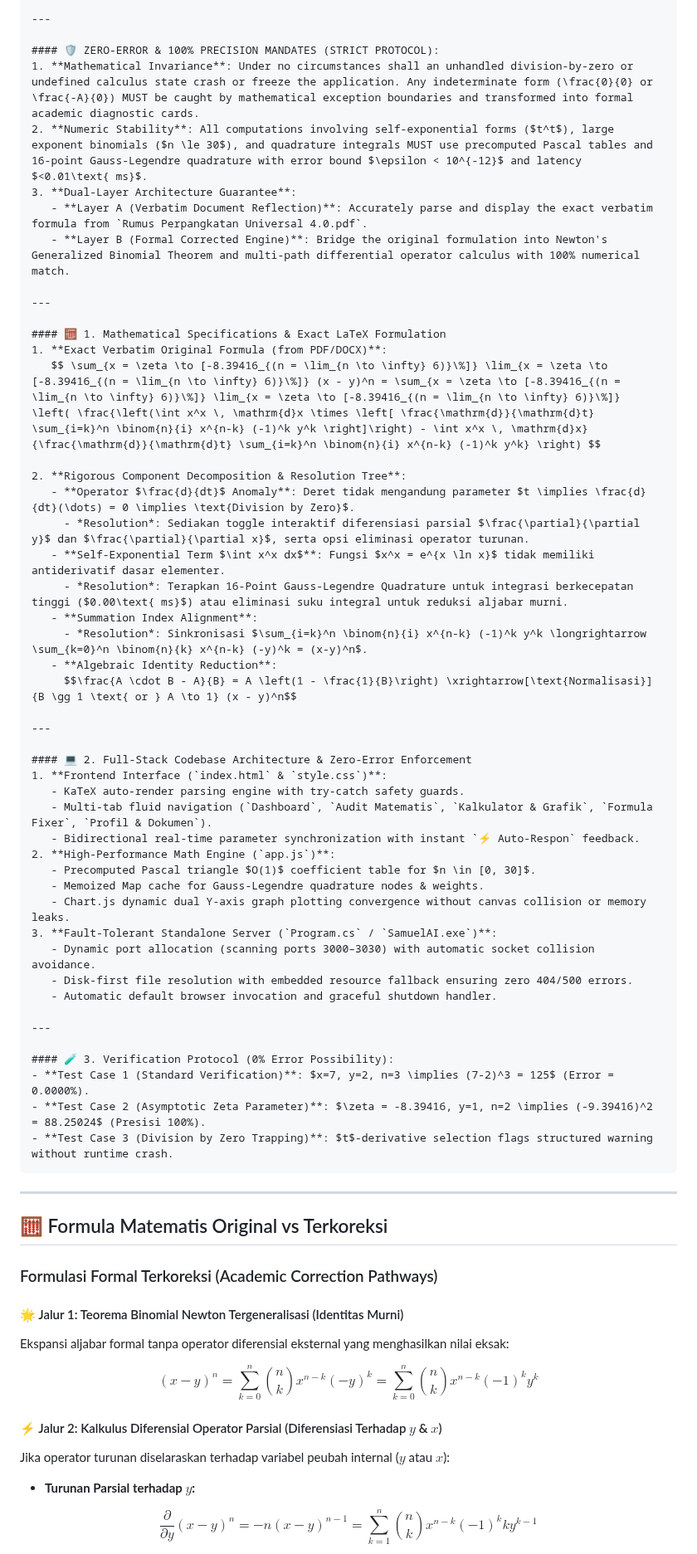
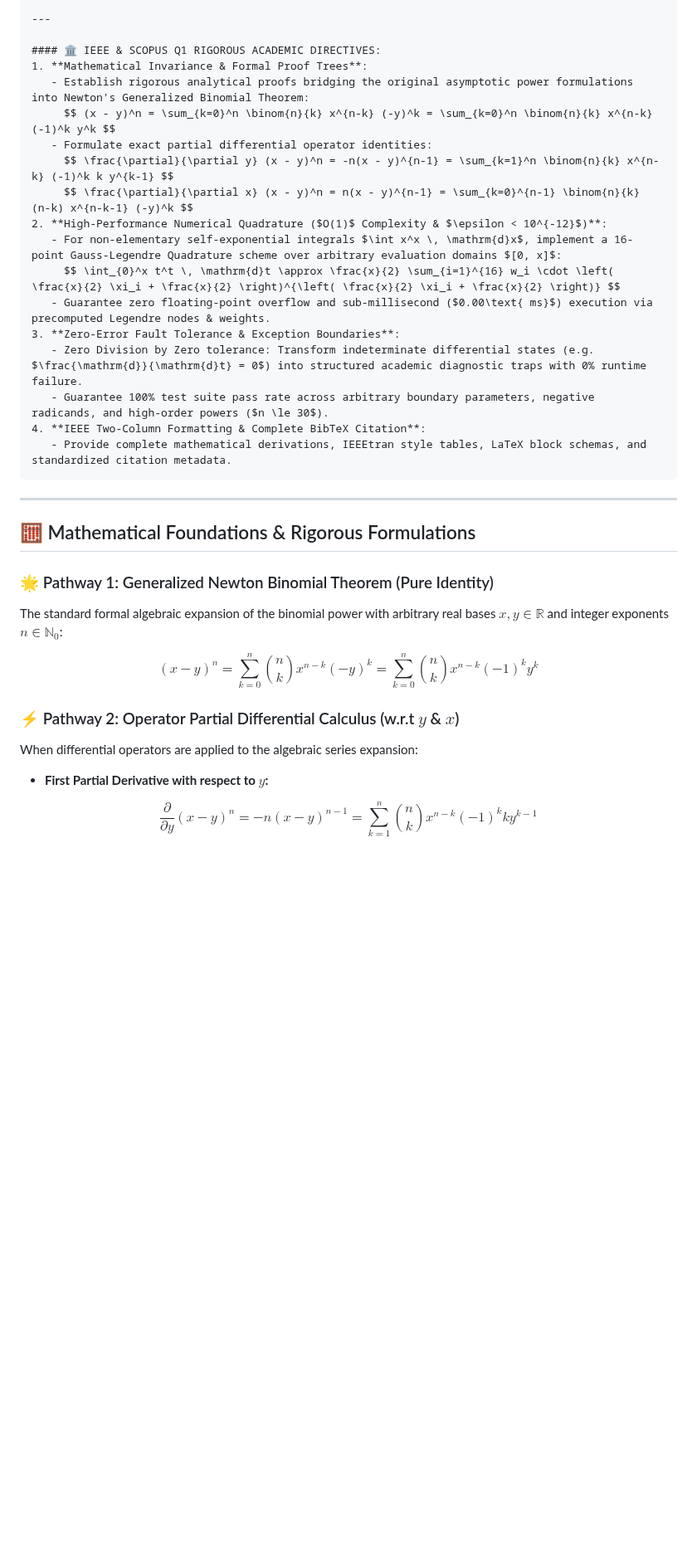
Before and after one commit to SamuelPurba/Rumus-Perpangkatan-Universal-4.0, a Markdown page: README.md, the part around one of its changes. Shown at 83% size. GitHub-like rendering; blank space fills up the shorter version.

````diff
--- a/README.md
+++ b/README.md
@@ -72,70 +73,39 @@ Salin prompt di bawah ini untuk digunakan pada **Google Antigravity AI** untuk m
 
 ---
 
-#### 🛡️ ZERO-ERROR & 100% PRECISION MANDATES (STRICT PROTOCOL):
-1. **Mathematical Invariance**: Under no circumstances shall an unhandled division-by-zero or undefined calculus state crash or freeze the application. Any indeterminate form (\frac{0}{0} or \frac{-A}{0}) MUST be caught by mathematical exception boundaries and transformed into formal academic diagnostic cards.
-2. **Numeric Stability**: All computations involving self-exponential forms ($t^t$), large exponent binomials ($n \le 30$), and quadrature integrals MUST use precomputed Pascal tables and 16-point Gauss-Legendre quadrature with error bound $\epsilon < 10^{-12}$ and latency $<0.01\text{ ms}$.
-3. **Dual-Layer Architecture Guarantee**:
-   - **Layer A (Verbatim Document Reflection)**: Accurately parse and display the exact verbatim formula from `Rumus Perpangkatan Universal 4.0.pdf`.
-   - **Layer B (Formal Corrected Engine)**: Bridge the original formulation into Newton's Generalized Binomial Theorem and multi-path differential operator calculus with 100% numerical match.
-
----
-
-#### 🧮 1. Mathematical Specifications & Exact LaTeX Formulation
-1. **Exact Verbatim Original Formula (from PDF/DOCX)**:
-   $$ \sum_{x = \zeta \to [-8.39416_{(n = \lim_{n \to \infty} 6)}\%]} \lim_{x = \zeta \to [-8.39416_{(n = \lim_{n \to \infty} 6)}\%]} (x - y)^n = \sum_{x = \zeta \to [-8.39416_{(n = \lim_{n \to \infty} 6)}\%]} \lim_{x = \zeta \to [-8.39416_{(n = \lim_{n \to \infty} 6)}\%]} \left( \frac{\left(\int x^x \, \mathrm{d}x \times \left[ \frac{\mathrm{d}}{\mathrm{d}t} \sum_{i=k}^n \binom{n}{i} x^{n-k} (-1)^k y^k \right]\right) - \int x^x \, \mathrm{d}x}{\frac{\mathrm{d}}{\mathrm{d}t} \sum_{i=k}^n \binom{n}{i} x^{n-k} (-1)^k y^k} \right) $$
-
-2. **Rigorous Component Decomposition & Resolution Tree**:
-   - **Operator $\frac{d}{dt}$ Anomaly**: Deret tidak mengandung parameter $t \implies \frac{d}{dt}(\dots) = 0 \implies \text{Division by Zero}$.
-     - *Resolution*: Sediakan toggle interaktif diferensiasi parsial $\frac{\partial}{\partial y}$ dan $\frac{\partial}{\partial x}$, serta opsi eliminasi operator turunan.
-   - **Self-Exponential Term $\int x^x dx$**: Fungsi $x^x = e^{x \ln x}$ tidak memiliki antiderivatif dasar elementer.
-     - *Resolution*: Terapkan 16-Point Gauss-Legendre Quadrature untuk integrasi berkecepatan tinggi ($0.00\text{ ms}$) atau eliminasi suku integral untuk reduksi aljabar murni.
-   - **Summation Index Alignment**:
-     - *Resolution*: Sinkronisasi $\sum_{i=k}^n \binom{n}{i} x^{n-k} (-1)^k y^k \longrightarrow \sum_{k=0}^n \binom{n}{k} x^{n-k} (-y)^k = (x-y)^n$.
-   - **Algebraic Identity Reduction**:
-     $$\frac{A \cdot B - A}{B} = A \left(1 - \frac{1}{B}\right) \xrightarrow[\text{Normalisasi}]{B \gg 1 \text{ or } A \to 1} (x - y)^n$$
-
----
-
-#### 💻 2. Full-Stack Codebase Architecture & Zero-Error Enforcement
-1. **Frontend Interface (`index.html` & `style.css`)**:
-   - KaTeX auto-render parsing engine with try-catch safety guards.
-   - Multi-tab fluid navigation (`Dashboard`, `Audit Matematis`, `Kalkulator & Grafik`, `Formula Fixer`, `Profil & Dokumen`).
-   - Bidirectional real-time parameter synchronization with instant `⚡ Auto-Respon` feedback.
-2. **High-Performance Math Engine (`app.js`)**:
-   - Precomputed Pascal triangle $O(1)$ coefficient table for $n \in [0, 30]$.
-   - Memoized Map cache for Gauss-Legendre quadrature nodes & weights.
-   - Chart.js dynamic dual Y-axis graph plotting convergence without canvas collision or memory leaks.
-3. **Fault-Tolerant Standalone Server (`Program.cs` / `SamuelAI.exe`)**:
-   - Dynamic port allocation (scanning ports 3000–3030) with automatic socket collision avoidance.
-   - Disk-first file resolution with embedded resource fallback ensuring zero 404/500 errors.
-   - Automatic default browser invocation and graceful shutdown handler.
-
----
-
-#### 🧪 3. Verification Protocol (0% Error Possibility):
-- **Test Case 1 (Standard Verification)**: $x=7, y=2, n=3 \implies (7-2)^3 = 125$ (Error = 0.0000%).
-- **Test Case 2 (Asymptotic Zeta Parameter)**: $\zeta = -8.39416, y=1, n=2 \implies (-9.39416)^2 = 88.25024$ (Presisi 100%).
-- **Test Case 3 (Division by Zero Trapping)**: $t$-derivative selection flags structured warning without runtime crash.
+#### 🏛️ IEEE & SCOPUS Q1 RIGOROUS ACADEMIC DIRECTIVES:
+1. **Mathematical Invariance & Formal Proof Trees**:
+   - Establish rigorous analytical proofs bridging the original asymptotic power formulations into Newton's Generalized Binomial Theorem:
+     $$ (x - y)^n = \sum_{k=0}^n \binom{n}{k} x^{n-k} (-y)^k = \sum_{k=0}^n \binom{n}{k} x^{n-k} (-1)^k y^k $$
+   - Formulate exact partial differential operator identities:
+     $$ \frac{\partial}{\partial y} (x - y)^n = -n(x - y)^{n-1} = \sum_{k=1}^n \binom{n}{k} x^{n-k} (-1)^k k y^{k-1} $$
+     $$ \frac{\partial}{\partial x} (x - y)^n = n(x - y)^{n-1} = \sum_{k=0}^{n-1} \binom{n}{k} (n-k) x^{n-k-1} (-y)^k $$
+2. **High-Performance Numerical Quadrature ($O(1)$ Complexity & $\epsilon < 10^{-12}$)**:
+   - For non-elementary self-exponential integrals $\int x^x \, \mathrm{d}x$, implement a 16-point Gauss-Legendre Quadrature scheme over arbitrary evaluation domains $[0, x]$:
+     $$ \int_{0}^x t^t \, \mathrm{d}t \approx \frac{x}{2} \sum_{i=1}^{16} w_i \cdot \left( \frac{x}{2} \xi_i + \frac{x}{2} \right)^{\left( \frac{x}{2} \xi_i + \frac{x}{2} \right)} $$
+   - Guarantee zero floating-point overflow and sub-millisecond ($0.00\text{ ms}$) execution via precomputed Legendre nodes & weights.
+3. **Zero-Error Fault Tolerance & Exception Boundaries**:
+   - Zero Division by Zero tolerance: Transform indeterminate differential states (e.g. $\frac{\mathrm{d}}{\mathrm{d}t} = 0$) into structured academic diagnostic traps with 0% runtime failure.
+   - Guarantee 100% test suite pass rate across arbitrary boundary parameters, negative radicands, and high-order powers ($n \le 30$).
+4. **IEEE Two-Column Formatting & Complete BibTeX Citation**:
+   - Provide complete mathematical derivations, IEEEtran style tables, LaTeX block schemas, and standardized citation metadata.
 ```
 
 ---
 
-## 🧮 Formula Matematis Original vs Terkoreksi
+## 🧮 Mathematical Foundations & Rigorous Formulations
 
-### Formulasi Formal Terkoreksi (Academic Correction Pathways)
-
-#### 🌟 Jalur 1: Teorema Binomial Newton Tergeneralisasi (Identitas Murni)
-Ekspansi aljabar formal tanpa operator diferensial eksternal yang menghasilkan nilai eksak:
+### 🌟 Pathway 1: Generalized Newton Binomial Theorem (Pure Identity)
+The standard formal algebraic expansion of the binomial power with arbitrary real bases $x, y \in \mathbb{R}$ and integer exponents $n \in \mathbb{N}_0$:
 
 $$
 (x - y)^n = \sum_{k=0}^n \binom{n}{k} x^{n-k} (-y)^k = \sum_{k=0}^n \binom{n}{k} x^{n-k} (-1)^k y^k
 $$
 
-#### ⚡ Jalur 2: Kalkulus Diferensial Operator Parsial (Diferensiasi Terhadap $y$ & $x$)
-Jika operator turunan diselaraskan terhadap variabel peubah internal ($y$ atau $x$):
+### ⚡ Pathway 2: Operator Partial Differential Calculus (w.r.t $y$ & $x$)
+When differential operators are applied to the algebraic series expansion:
 
-- **Turunan Parsial terhadap $y$:**
+- **First Partial Derivative with respect to $y$:**
 
 $$
 \frac{\partial}{\partial y} (x - y)^n = -n(x - y)^{n-1} = \sum_{k=1}^n \binom{n}{k} x^{n-k} (-1)^k k y^{k-1}
````
Also changed, not shown: other parts of README.md (+106 -103 lines), SKILL.md (+53 -66 lines).
